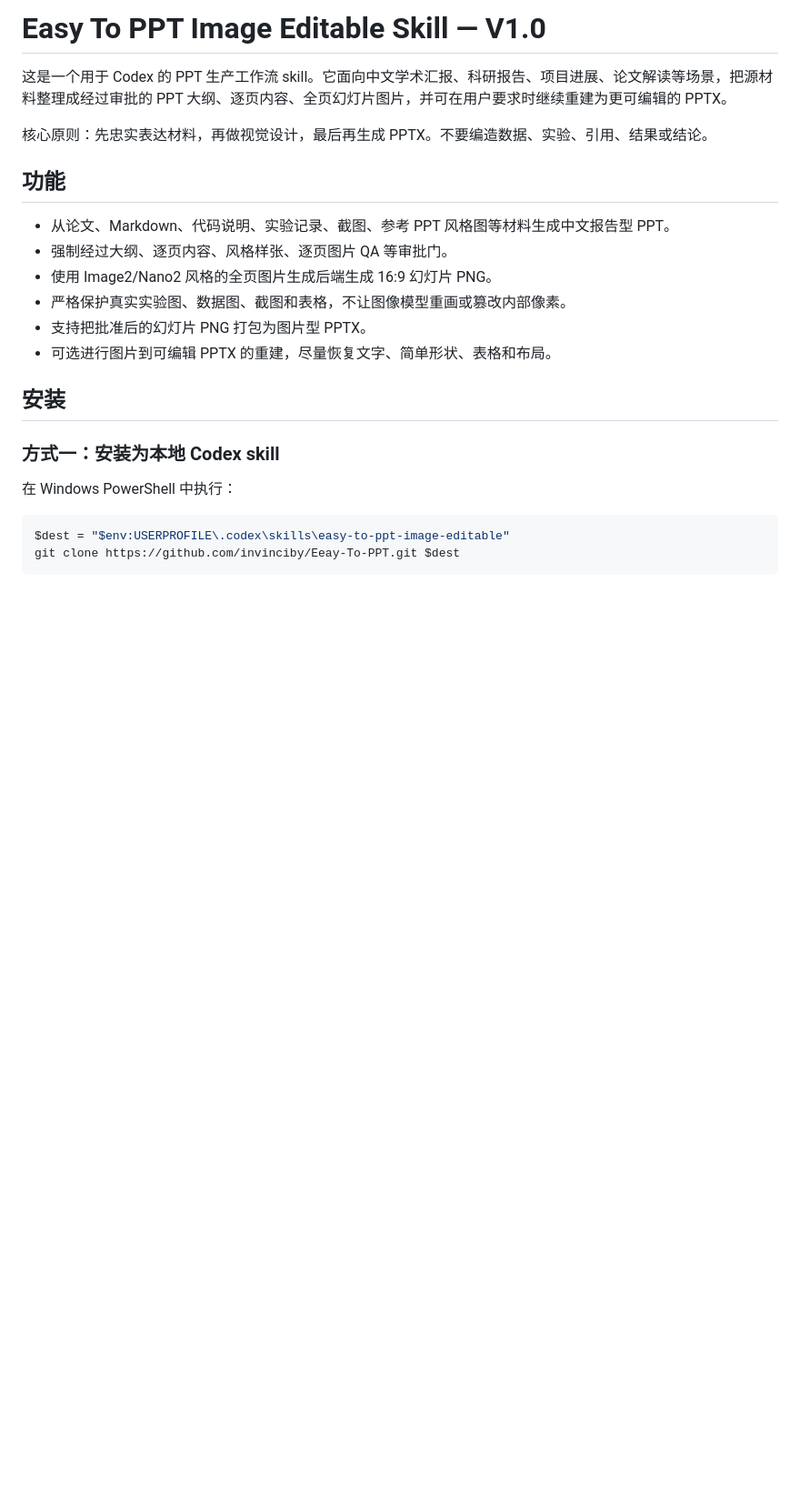
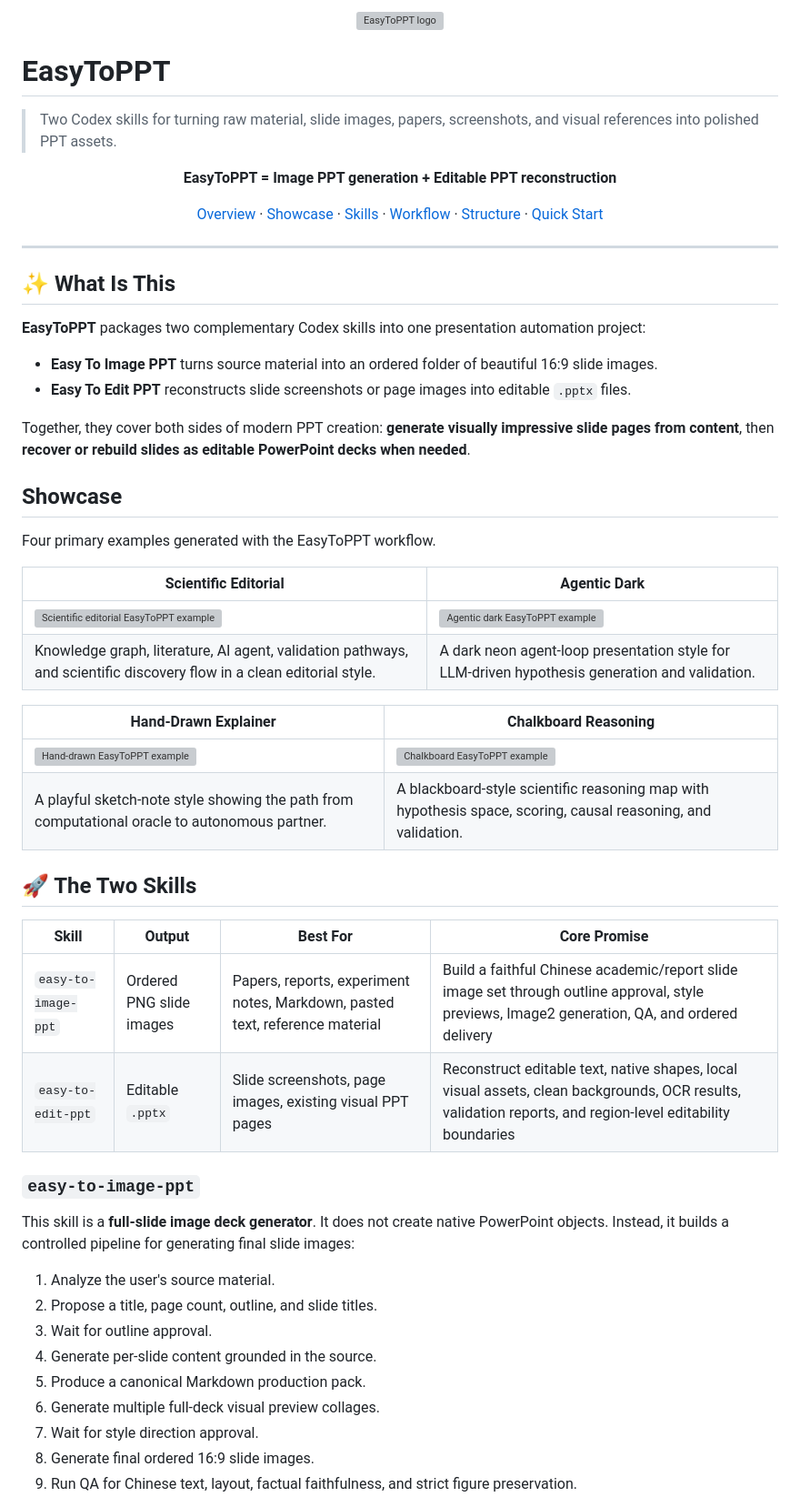
Before and after one commit to invinciby/Eeay-To-PPT, a Markdown page: README.md, the part around one of its changes. Shown at 91% size. Rendered like a GitHub page; blank space fills up the shorter version; grey boxes are pictures that could not be loaded.

````diff
--- a/README.md
+++ b/README.md
@@ -1,25 +1,70 @@
-# Easy To PPT Image Editable Skill — V1.0
-
-这是一个用于 Codex 的 PPT 生产工作流 skill。它面向中文学术汇报、科研报告、项目进展、论文解读等场景，把源材料整理成经过审批的 PPT 大纲、逐页内容、全页幻灯片图片，并可在用户要求时继续重建为更可编辑的 PPTX。
-
-核心原则：先忠实表达材料，再做视觉设计，最后再生成 PPTX。不要编造数据、实验、引用、结果或结论。
-
-## 功能
-
-- 从论文、Markdown、代码说明、实验记录、截图、参考 PPT 风格图等材料生成中文报告型 PPT。
-- 强制经过大纲、逐页内容、风格样张、逐页图片 QA 等审批门。
-- 使用 Image2/Nano2 风格的全页图片生成后端生成 16:9 幻灯片 PNG。
-- 严格保护真实实验图、数据图、截图和表格，不让图像模型重画或篡改内部像素。
-- 支持把批准后的幻灯片 PNG 打包为图片型 PPTX。
-- 可选进行图片到可编辑 PPTX 的重建，尽量恢复文字、简单形状、表格和布局。
+<p align="center">
+  <img src="./assets/brand/easy-to-ppt-logo.png" alt="EasyToPPT logo" width="520">
+</p>
 
 
-## 安装
+# EasyToPPT
 
-### 方式一：安装为本地 Codex skill
+> Two Codex skills for turning raw material, slide images, papers, screenshots, and visual references into polished PPT assets.
 
-在 Windows PowerShell 中执行：
+<p align="center">
+  <strong>EasyToPPT = Image PPT generation + Editable PPT reconstruction</strong>
+</p>
 
-```powershell
-$dest = "$env:USERPROFILE\.codex\skills\easy-to-ppt-image-editable"
-git clone https://github.com/invinciby/Eeay-To-PPT.git $dest
+
+<p align="center">
+  <a href="#-what-is-this">Overview</a> ·
+  <a href="#showcase">Showcase</a> ·
+  <a href="#-the-two-skills">Skills</a> ·
+  <a href="#-workflow">Workflow</a> ·
+  <a href="#-project-structure">Structure</a> ·
+  <a href="#-quick-start">Quick Start</a>
+</p>
+
+
+---
+
+## ✨ What Is This
+
+**EasyToPPT** packages two complementary Codex skills into one presentation automation project:
+
+- **Easy To Image PPT** turns source material into an ordered folder of beautiful 16:9 slide images.
+- **Easy To Edit PPT** reconstructs slide screenshots or page images into editable `.pptx` files.
+
+Together, they cover both sides of modern PPT creation: **generate visually impressive slide pages from content**, then **recover or rebuild slides as editable PowerPoint decks when needed**.
+
+## Showcase
+
+Four primary examples generated with the EasyToPPT workflow.
+
+| Scientific Editorial                                         | Agentic Dark                                                 |
+| ------------------------------------------------------------ | ------------------------------------------------------------ |
+| <img src="./assets/showcase/main-example-oracle-light.png" alt="Scientific editorial EasyToPPT example"> | <img src="./assets/showcase/main-example-agent-dark.png" alt="Agentic dark EasyToPPT example"> |
+| Knowledge graph, literature, AI agent, validation pathways, and scientific discovery flow in a clean editorial style. | A dark neon agent-loop presentation style for LLM-driven hypothesis generation and validation. |
+
+| Hand-Drawn Explainer                                         | Chalkboard Reasoning                                         |
+| ------------------------------------------------------------ | ------------------------------------------------------------ |
+| <img src="./assets/showcase/main-example-sketch.png" alt="Hand-drawn EasyToPPT example"> | <img src="./assets/showcase/main-example-chalkboard.png" alt="Chalkboard EasyToPPT example"> |
+| A playful sketch-note style showing the path from computational oracle to autonomous partner. | A blackboard-style scientific reasoning map with hypothesis space, scoring, causal reasoning, and validation. |
+
+## 🚀 The Two Skills
+
+| Skill               | Output                   | Best For                                                     | Core Promise                                                 |
+| ------------------- | ------------------------ | ------------------------------------------------------------ | ------------------------------------------------------------ |
+| `easy-to-image-ppt` | Ordered PNG slide images | Papers, reports, experiment notes, Markdown, pasted text, reference material | Build a faithful Chinese academic/report slide image set through outline approval, style previews, Image2 generation, QA, and ordered delivery |
+| `easy-to-edit-ppt`  | Editable `.pptx`         | Slide screenshots, page images, existing visual PPT pages    | Reconstruct editable text, native shapes, local visual assets, clean backgrounds, OCR results, validation reports, and region-level editability boundaries |
+
+### `easy-to-image-ppt`
+
+This skill is a **full-slide image deck generator**. It does not create native PowerPoint objects. Instead, it builds a controlled pipeline for generating final slide images:
+
+1. Analyze the user's source material.
+2. Propose a title, page count, outline, and slide titles.
+3. Wait for outline approval.
+4. Generate per-slide content grounded in the source.
+5. Produce a canonical Markdown production pack.
+6. Generate multiple full-deck visual preview collages.
+7. Wait for style direction approval.
+8. Generate final ordered 16:9 slide images.
+9. Run QA for Chinese text, layout, factual faithfulness, and strict figure preservation.
+
````
Also changed, not shown: other parts of README.md (+102 -79 lines).
